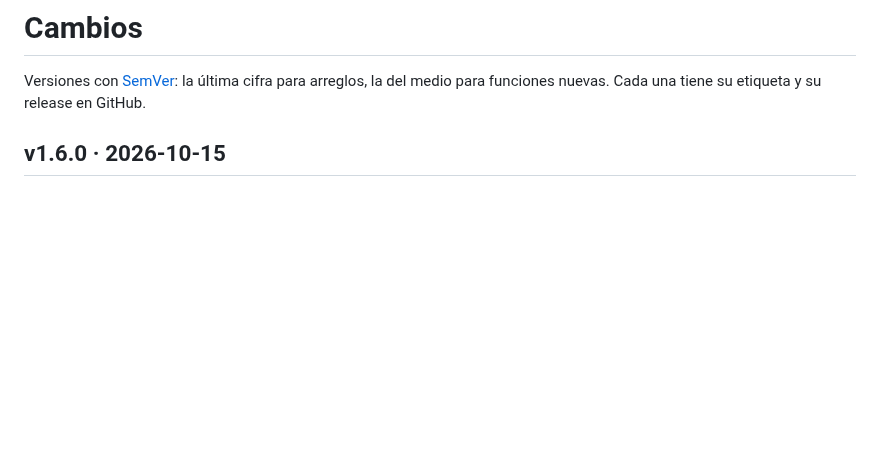
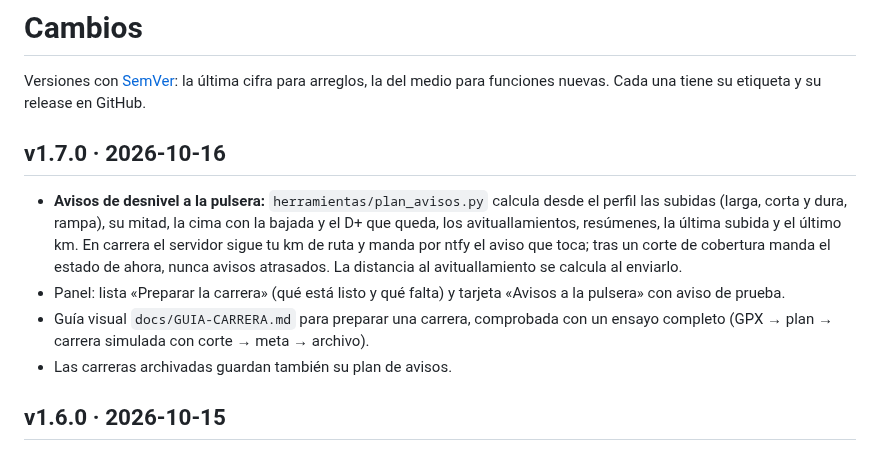
Before and after one commit to odegaard12/Sigueme-CC-Running, a Markdown page: CHANGELOG.md, the part around the change. Rendered like a GitHub page; blank space fills up the shorter version.

```diff
--- a/CHANGELOG.md
+++ b/CHANGELOG.md
@@ -3,6 +3,19 @@
 Versiones con [SemVer](https://semver.org/lang/es/): la última cifra para
 arreglos, la del medio para funciones nuevas. Cada una tiene su etiqueta y su
 release en GitHub.
+
+## v1.7.0 · 2026-10-16
+- **Avisos de desnivel a la pulsera:** `herramientas/plan_avisos.py` calcula
+  desde el perfil las subidas (larga, corta y dura, rampa), su mitad, la cima con
+  la bajada y el D+ que queda, los avituallamientos, resúmenes, la última subida
+  y el último km. En carrera el servidor sigue tu km de ruta y manda por ntfy el
+  aviso que toca; tras un corte de cobertura manda el estado de ahora, nunca
+  avisos atrasados. La distancia al avituallamiento se calcula al enviarlo.
+- Panel: lista «Preparar la carrera» (qué está listo y qué falta) y tarjeta
+  «Avisos a la pulsera» con aviso de prueba.
+- Guía visual `docs/GUIA-CARRERA.md` para preparar una carrera, comprobada con
+  un ensayo completo (GPX → plan → carrera simulada con corte → meta → archivo).
+- Las carreras archivadas guardan también su plan de avisos.
 
 ## v1.6.0 · 2026-10-15
 - **Carreras por carpetas:** cada carrera terminada se archiva (botón en el
```
Also changed, not shown: README.md (+15 -1 lines), docs/GUIA-CARRERA.md (added, +130 -0 lines), docs/capturas/preparacion.jpg (added), 5 other files.
